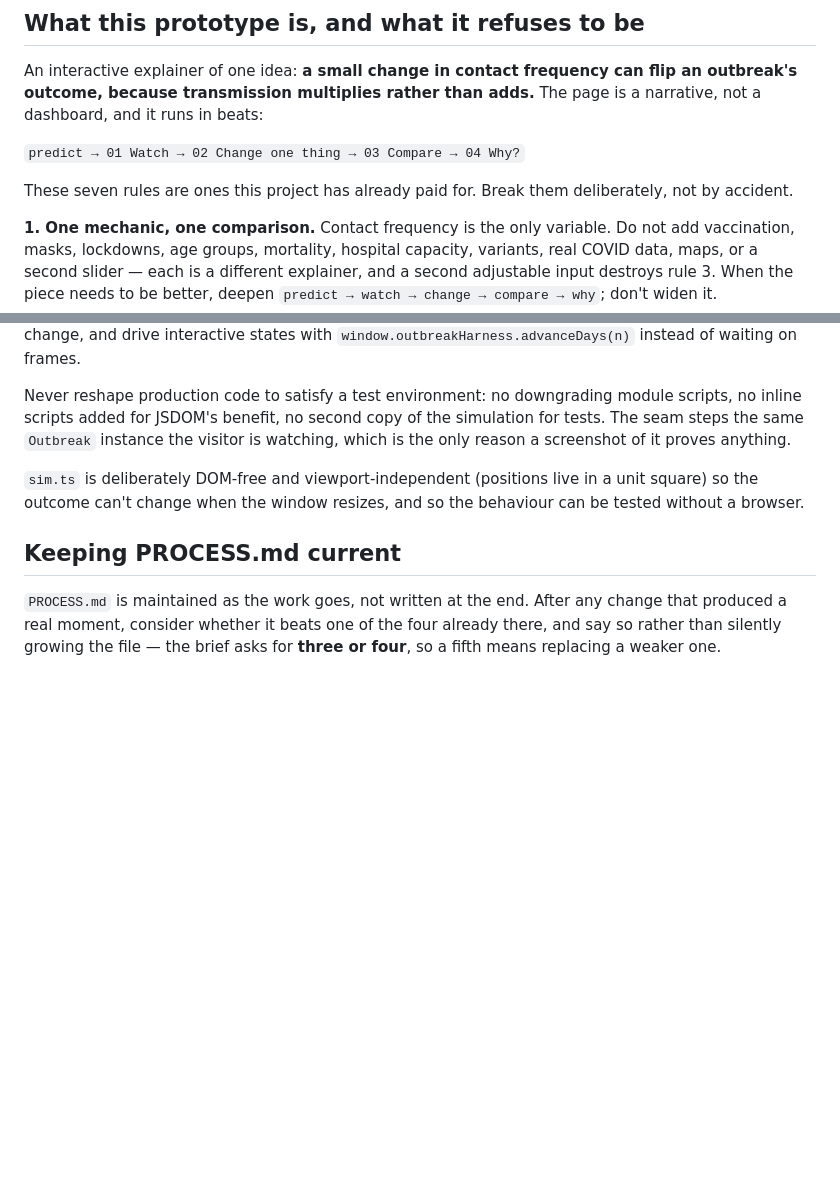
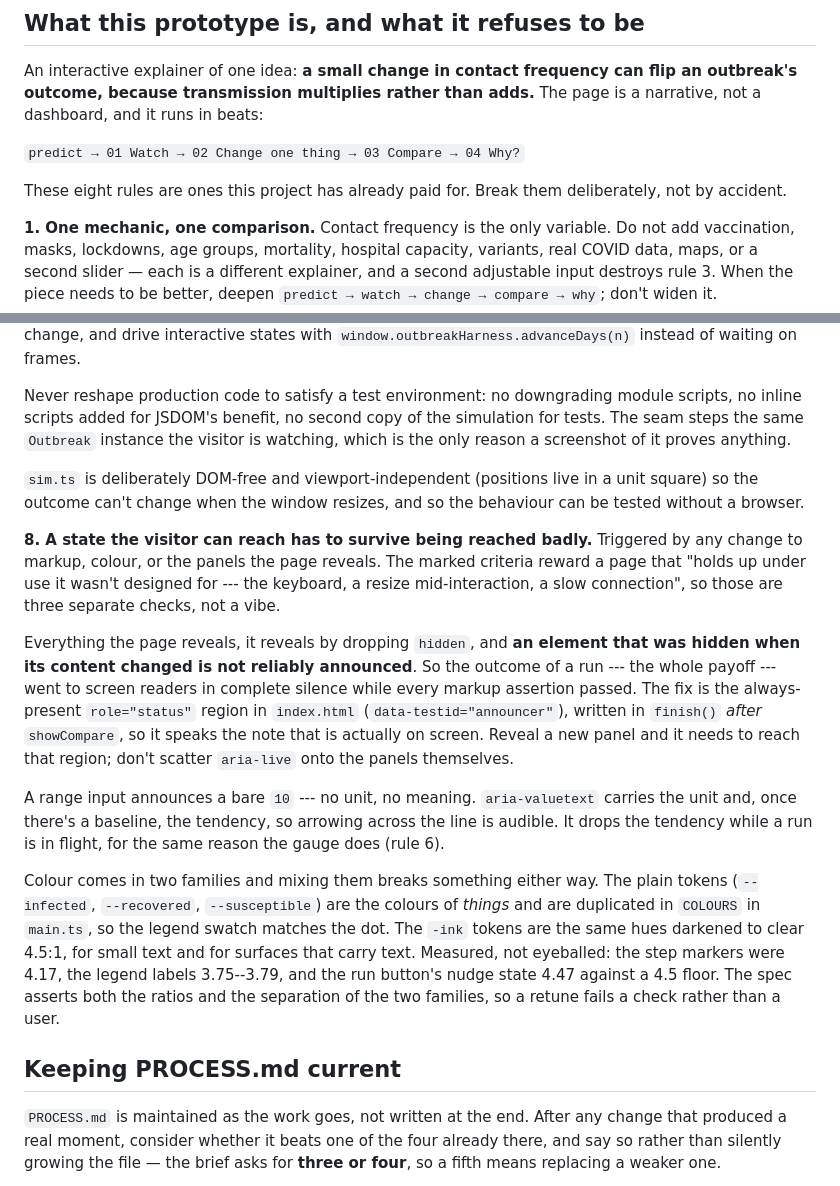
Before and after one commit to comp4020-agentic-coding-studio/comp4020-ass1-HHHFFF-HHHFFF, a Markdown page: CLAUDE.md, 2 parts joined by grey strips. GitHub-like rendering; blank space fills up the shorter version.

```diff
--- a/CLAUDE.md
+++ b/CLAUDE.md
@@ -123,7 +131,7 @@ The page is a narrative, not a dashboard, and it runs in beats:
 
 `predict → 01 Watch → 02 Change one thing → 03 Compare → 04 Why?`
 
-These seven rules are ones this project has already paid for. Break them
+These eight rules are ones this project has already paid for. Break them
 deliberately, not by accident.
 
 **1. One mechanic, one comparison.** Contact frequency is the only variable. Do
@@ -216,6 +224,35 @@ anything.
 unit square) so the outcome can't change when the window resizes, and so the
 behaviour can be tested without a browser.
 
+**8. A state the visitor can reach has to survive being reached badly.**
+Triggered by any change to markup, colour, or the panels the page reveals. The
+marked criteria reward a page that "holds up under use it wasn't designed for
+--- the keyboard, a resize mid-interaction, a slow connection", so those are
+three separate checks, not a vibe.
+
+Everything the page reveals, it reveals by dropping `hidden`, and **an element
+that was hidden when its content changed is not reliably announced**. So the
+outcome of a run --- the whole payoff --- went to screen readers in complete
+silence while every markup assertion passed. The fix is the always-present
+`role="status"` region in `index.html` (`data-testid="announcer"`), written in
+`finish()` *after* `showCompare`, so it speaks the note that is actually on
+screen. Reveal a new panel and it needs to reach that region; don't scatter
+`aria-live` onto the panels themselves.
+
+A range input announces a bare `10` --- no unit, no meaning. `aria-valuetext`
+carries the unit and, once there's a baseline, the tendency, so arrowing across
+the line is audible. It drops the tendency while a run is in flight, for the
+same reason the gauge does (rule 6).
+
+Colour comes in two families and mixing them breaks something either way. The
+plain tokens (`--infected`, `--recovered`, `--susceptible`) are the colours of
+*things* and are duplicated in `COLOURS` in `main.ts`, so the legend swatch
+matches the dot. The `-ink` tokens are the same hues darkened to clear 4.5:1,
+for small text and for surfaces that carry text. Measured, not eyeballed: the
+step markers were 4.17, the legend labels 3.75--3.79, and the run button's
+nudge state 4.47 against a 4.5 floor. The spec asserts both the ratios and the
+separation of the two families, so a retune fails a check rather than a user.
+
 ## Keeping PROCESS.md current
 
 `PROCESS.md` is maintained as the work goes, not written at the end. After any
```
Also changed, not shown: other parts of CLAUDE.md (+54 -5 lines).
